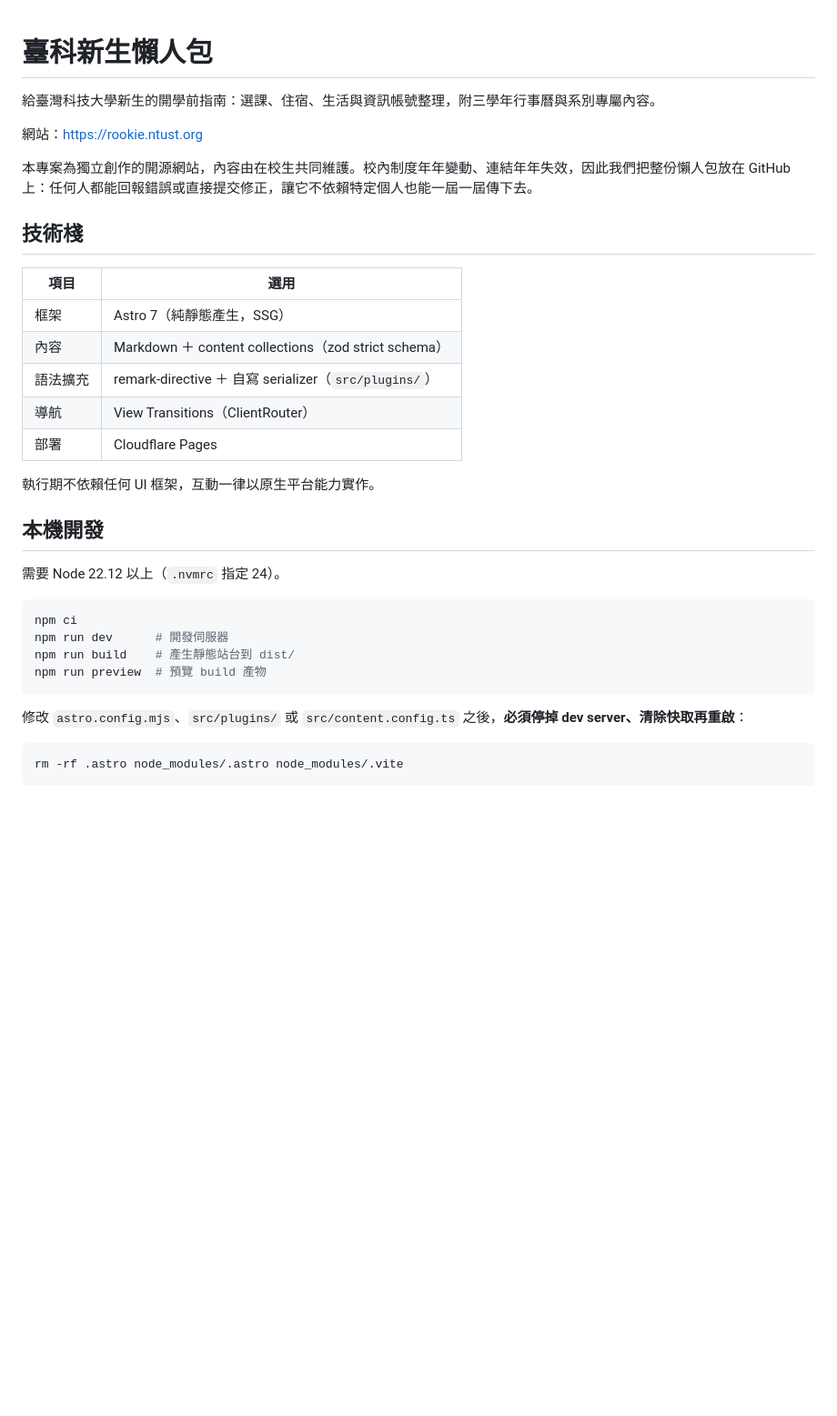
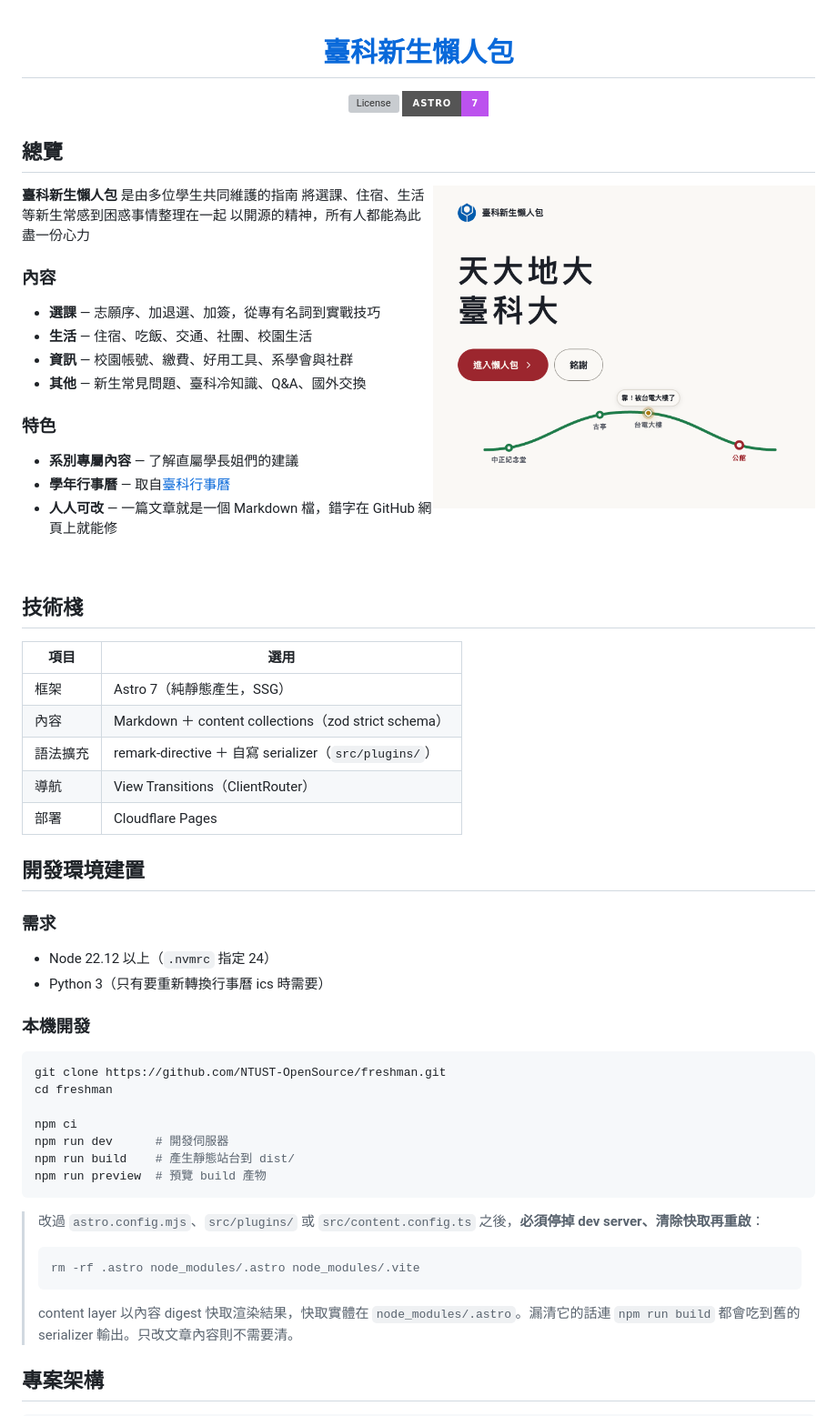
Before and after one commit to NTUST-OpenSource/freshman, a Markdown page: README.md, the part around the change printed below. Shown: that part at 91% size. GitHub-like rendering; pictures changed too: .github/assets/hero.png (added); badges without logos; blank space fills up the shorter version; grey boxes are pictures that could not be loaded.

````diff
--- a/README.md
+++ b/README.md
@@ -1,10 +5,38 @@
 # 臺科新生懶人包
 
-給臺灣科技大學新生的開學前指南：選課、住宿、生活與資訊帳號整理，附三學年行事曆與系別專屬內容。
+</a>
 
-網站：<https://rookie.ntust.org>
+[![License](https://img.shields.io/github/license/NTUST-OpenSource/freshman?style=for-the-badge)](LICENSE)
+[![Astro](https://img.shields.io/badge/Astro-7-BC52EE?style=for-the-badge&logo=astro&logoColor=white)](https://astro.build)
 
-本專案為獨立創作的開源網站，內容由在校生共同維護。校內制度年年變動、連結年年失效，因此我們把整份懶人包放在 GitHub 上：任何人都能回報錯誤或直接提交修正，讓它不依賴特定個人也能一屆一屆傳下去。
+</div>
+
+## 總覽
+
+<a href="https://rookie.ntust.org/">
+
+<img align="right" width="420" alt="臺科新生懶人包首頁" src=".github/assets/hero.png" />
+
+</a>
+
+**臺科新生懶人包** 是由多位學生共同維護的指南
+將選課、住宿、生活等新生常感到困惑事情整理在一起
+以開源的精神，所有人都能為此盡一份心力
+
+### 內容
+
+- **選課** — 志願序、加退選、加簽，從專有名詞到實戰技巧
+- **生活** — 住宿、吃飯、交通、社團、校園生活
+- **資訊** — 校園帳號、繳費、好用工具、系學會與社群
+- **其他** — 新生常見問題、臺科冷知識、Q&A、國外交換
+
+### 特色
+
+- **系別專屬內容** — 了解直屬學長姐們的建議
+- **學年行事曆** — 取自[臺科行事曆](https://www.academic.ntust.edu.tw/p/404-1048-78935.php)
+- **人人可改** — 一篇文章就是一個 Markdown 檔，錯字在 GitHub 網頁上就能修
+
+<br clear="right"/>
 
 ## 技術棧
 
@@ -16,21 +48,33 @@
 | 導航 | View Transitions（ClientRouter） |
 | 部署 | Cloudflare Pages |
 
-執行期不依賴任何 UI 框架，互動一律以原生平台能力實作。
+## 開發環境建置
 
-## 本機開發
+### 需求
 
-需要 Node 22.12 以上（`.nvmrc` 指定 24）。
+- Node 22.12 以上（`.nvmrc` 指定 24）
+- Python 3（只有要重新轉換行事曆 ics 時需要）
+
+### 本機開發
 
 ```bash
+git clone https://github.com/NTUST-OpenSource/freshman.git
+cd freshman
+
 npm ci
 npm run dev      # 開發伺服器
 npm run build    # 產生靜態站台到 dist/
 npm run preview  # 預覽 build 產物
 ```
 
-修改 `astro.config.mjs`、`src/plugins/` 或 `src/content.config.ts` 之後，**必須停掉 dev server、清除快取再重啟**：
+> 改過 `astro.config.mjs`、`src/plugins/` 或 `src/content.config.ts` 之後，**必須停掉 dev server、清除快取再重啟**：
+>
+> ```bash
+> rm -rf .astro node_modules/.astro node_modules/.vite
+> ```
+>
+> content layer 以內容 digest 快取渲染結果，快取實體在 `node_modules/.astro`。漏清它的話連 `npm run build` 都會吃到舊的 serializer 輸出。只改文章內容則不需要清。
 
-```bash
-rm -rf .astro node_modules/.astro node_modules/.vite
+## 專案架構
+
 ```
````
Also changed, not shown: other parts of README.md (+37 -26 lines).
